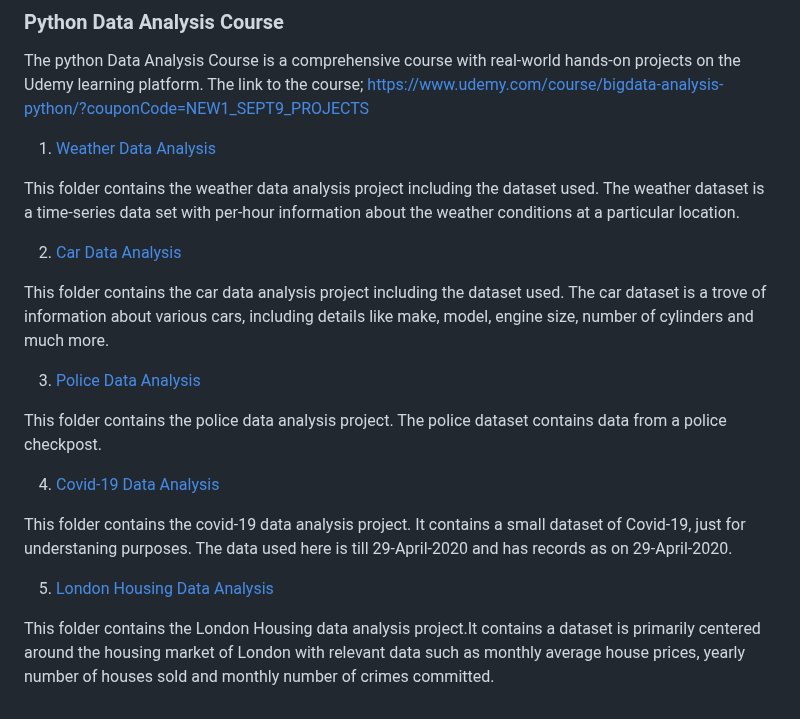
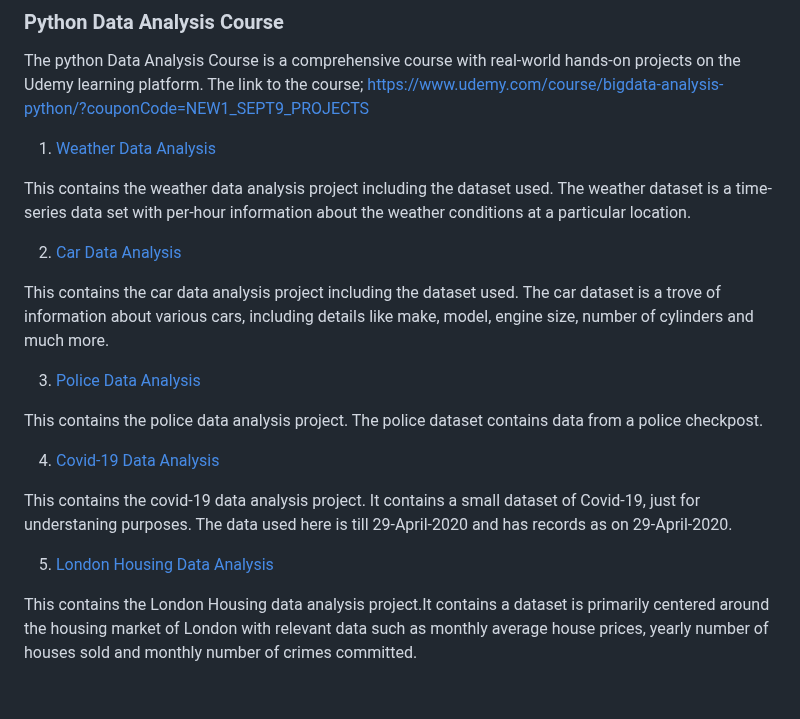
Before and after one commit to Temiwaji/Data-Science-Projects, a Markdown page: README.md, the part around one of its changes. GitHub-like rendering.

```diff
--- a/README.md
+++ b/README.md
@@ -88,17 +88,17 @@ This is a four-month-long program to get started with machine learning engineeri
 The python Data Analysis Course is a comprehensive course with real-world hands-on projects on the Udemy learning platform. The link to the course; https://www.udemy.com/course/bigdata-analysis-python/?couponCode=NEW1_SEPT9_PROJECTS
 1. [Weather Data Analysis](https://github.com/Temiwaji/Data-Science-Projects/tree/main/Python%20Data%20Analysis%20Course/Project%201)
 
-This folder contains the weather data analysis project including the dataset used. The weather dataset is a time-series data set with per-hour information about the weather conditions at a particular location.
+This contains the weather data analysis project including the dataset used. The weather dataset is a time-series data set with per-hour information about the weather conditions at a particular location.
 
 2. [Car Data Analysis](https://github.com/Temiwaji/Data-Science-Projects/blob/main/Python%20Data%20Analysis%20Course/Project%202/CAR%20DATA%20ANALYSIS_PROJECT%202.ipynb)
 
-This folder contains the car data analysis project including the dataset used. The car dataset is a trove of information about various cars, including details like make, model, engine size, number of cylinders and much more.
+This contains the car data analysis project including the dataset used. The car dataset is a trove of information about various cars, including details like make, model, engine size, number of cylinders and much more.
 
 3. [Police Data Analysis](https://github.com/Temiwaji/Data-Science-Projects/blob/main/Python%20Data%20Analysis%20Course/Project%203/POLICE%20DATA%20ANALYSIS_PROJECT%203.ipynb)
 
-This folder contains the police data analysis project. The police dataset contains data from a police checkpost.
+This contains the police data analysis project. The police dataset contains data from a police checkpost.
 
 4. [Covid-19 Data Analysis](https://github.com/Temiwaji/Data-Science-Projects/blob/main/Python%20Data%20Analysis%20Course/Project%204/COVID-19%20DATA%20ANALYSIS.ipynb)
 
-This folder contains the covid-19 data analysis project. It contains a small dataset of Covid-19, just for understaning purposes. The data used here is till 29-April-2020 and has records as on 29-April-2020.
+This contains the covid-19 data analysis project. It contains a small dataset of Covid-19, just for understaning purposes. The data used here is till 29-April-2020 and has records as on 29-April-2020.
 
@@ -106,2 +106,2 @@ This folder contains the covid-19 data analysis project. It contains a small dat
 
-This folder contains the London Housing data analysis project.It contains a dataset is primarily centered around the housing market of London with relevant data such as monthly average house prices, yearly number of houses sold and monthly number of crimes committed.
+This contains the London Housing data analysis project.It contains a dataset is primarily centered around the housing market of London with relevant data such as monthly average house prices, yearly number of houses sold and monthly number of crimes committed.
```
Also changed, not shown: other parts of README.md (+1 -1 lines).
